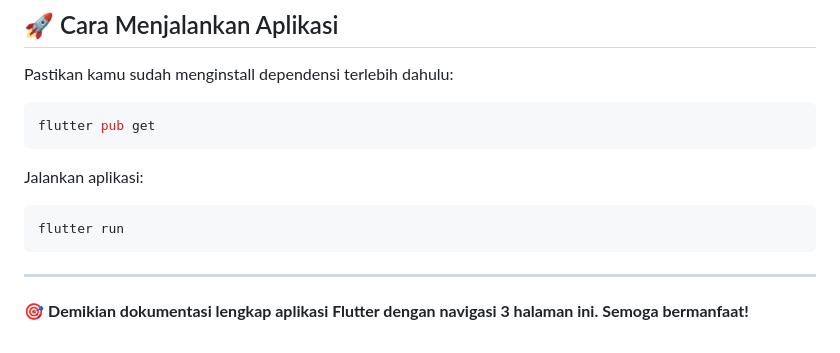
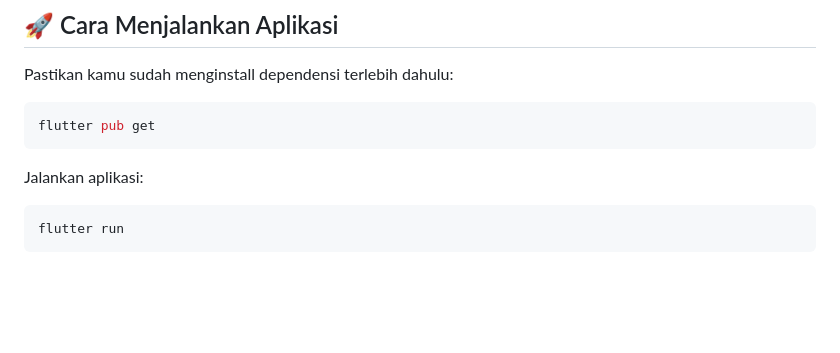
Before and after one commit to xlavix/flutter_projects, a Markdown page: first_project/README.md, the part around the change. Rendered like a GitHub page; blank space fills up the shorter version.

Commit message:
revisi readme2

````diff
--- a/first_project/README.md
+++ b/first_project/README.md
@@ -243,7 +243,3 @@ Jalankan aplikasi:
 ```bash
 flutter run
 ```
-
----
-
-🎯 **Demikian dokumentasi lengkap aplikasi Flutter dengan navigasi 3 halaman ini. Semoga bermanfaat!**
````
